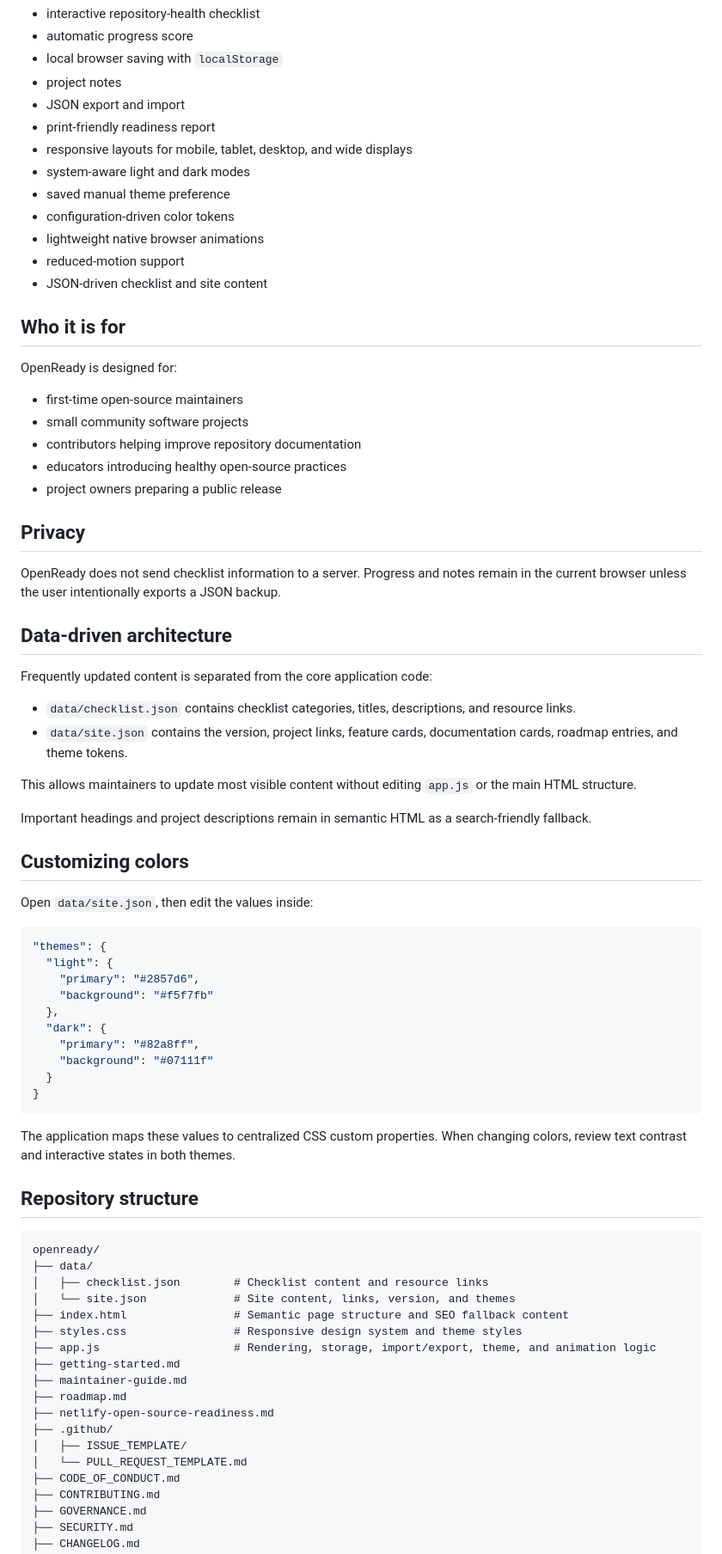
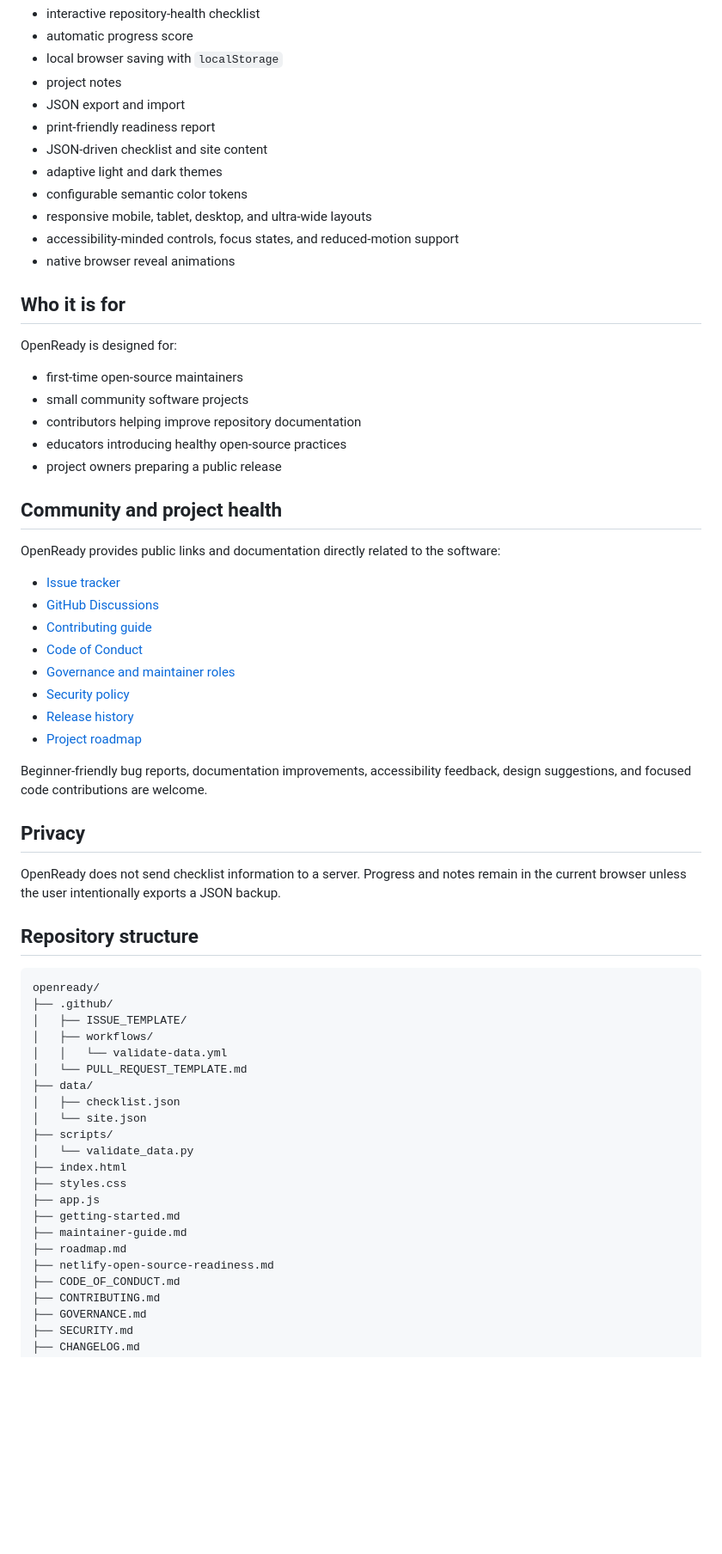
Before and after one commit to Jpelotea/openready, a Markdown page: README.md, the part around one of its changes. Shown at 86% size. Drawn GitHub-style; blank space fills up the shorter version.

Commit message:
Document governance and automated data validation

````diff
--- a/README.md
+++ b/README.md
@@ -31,13 +32,12 @@ Current capabilities:
 - project notes
 - JSON export and import
 - print-friendly readiness report
-- responsive layouts for mobile, tablet, desktop, and wide displays
-- system-aware light and dark modes
-- saved manual theme preference
-- configuration-driven color tokens
-- lightweight native browser animations
-- reduced-motion support
 - JSON-driven checklist and site content
+- adaptive light and dark themes
+- configurable semantic color tokens
+- responsive mobile, tablet, desktop, and ultra-wide layouts
+- accessibility-minded controls, focus states, and reduced-motion support
+- native browser reveal animations
 
 ## Who it is for
 
@@ -49,57 +49,46 @@ OpenReady is designed for:
 - educators introducing healthy open-source practices
 - project owners preparing a public release
 
+## Community and project health
+
+OpenReady provides public links and documentation directly related to the software:
+
+- [Issue tracker](https://github.com/Jpelotea/openready/issues)
+- [GitHub Discussions](https://github.com/Jpelotea/openready/discussions)
+- [Contributing guide](CONTRIBUTING.md)
+- [Code of Conduct](CODE_OF_CONDUCT.md)
+- [Governance and maintainer roles](GOVERNANCE.md)
+- [Security policy](SECURITY.md)
+- [Release history](CHANGELOG.md)
+- [Project roadmap](roadmap.md)
+
+Beginner-friendly bug reports, documentation improvements, accessibility feedback, design suggestions, and focused code contributions are welcome.
+
 ## Privacy
 
 OpenReady does not send checklist information to a server. Progress and notes remain in the current browser unless the user intentionally exports a JSON backup.
-
-## Data-driven architecture
-
-Frequently updated content is separated from the core application code:
-
-- `data/checklist.json` contains checklist categories, titles, descriptions, and resource links.
-- `data/site.json` contains the version, project links, feature cards, documentation cards, roadmap entries, and theme tokens.
-
-This allows maintainers to update most visible content without editing `app.js` or the main HTML structure.
-
-Important headings and project descriptions remain in semantic HTML as a search-friendly fallback.
-
-## Customizing colors
-
-Open `data/site.json`, then edit the values inside:
-
-```json
-"themes": {
-  "light": {
-    "primary": "#2857d6",
-    "background": "#f5f7fb"
-  },
-  "dark": {
-    "primary": "#82a8ff",
-    "background": "#07111f"
-  }
-}
-```
-
-The application maps these values to centralized CSS custom properties. When changing colors, review text contrast and interactive states in both themes.
 
 ## Repository structure
 
 ```text
 openready/
+├── .github/
+│   ├── ISSUE_TEMPLATE/
+│   ├── workflows/
+│   │   └── validate-data.yml
+│   └── PULL_REQUEST_TEMPLATE.md
 ├── data/
-│   ├── checklist.json        # Checklist content and resource links
-│   └── site.json             # Site content, links, version, and themes
-├── index.html                # Semantic page structure and SEO fallback content
-├── styles.css                # Responsive design system and theme styles
-├── app.js                    # Rendering, storage, import/export, theme, and animation logic
+│   ├── checklist.json
+│   └── site.json
+├── scripts/
+│   └── validate_data.py
+├── index.html
+├── styles.css
+├── app.js
 ├── getting-started.md
 ├── maintainer-guide.md
 ├── roadmap.md
 ├── netlify-open-source-readiness.md
-├── .github/
-│   ├── ISSUE_TEMPLATE/
-│   └── PULL_REQUEST_TEMPLATE.md
 ├── CODE_OF_CONDUCT.md
 ├── CONTRIBUTING.md
 ├── GOVERNANCE.md
````
Also changed, not shown: other parts of README.md (+45 -31 lines).
